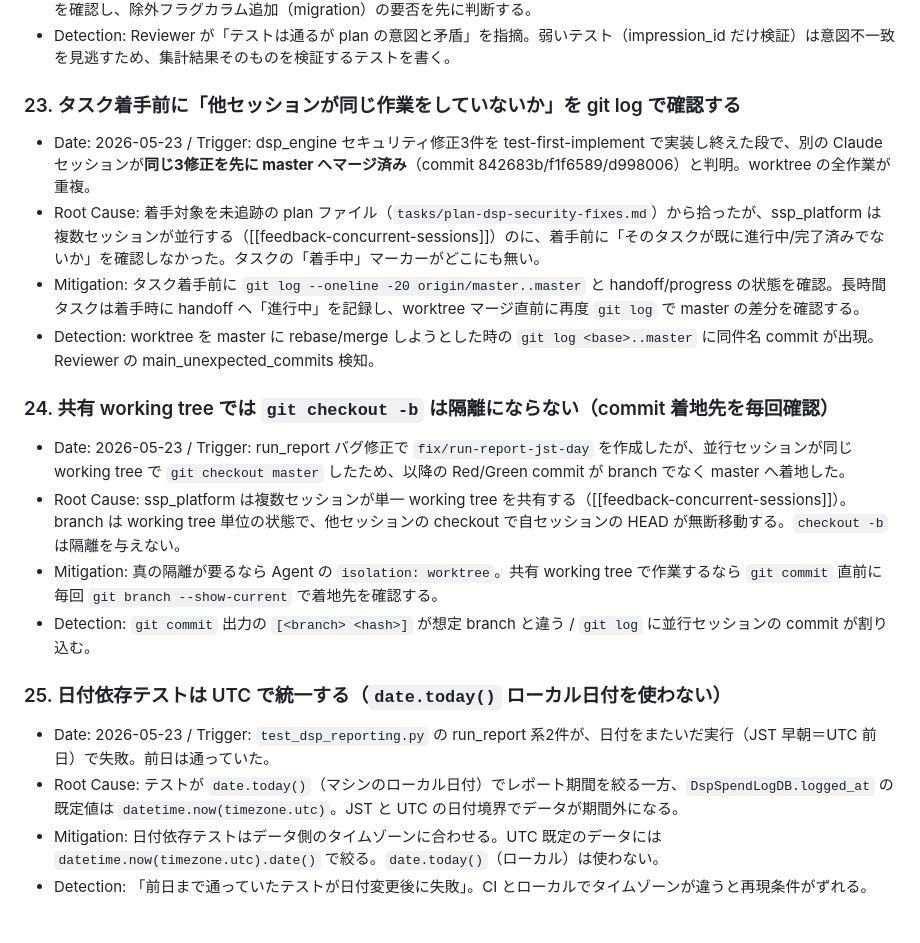
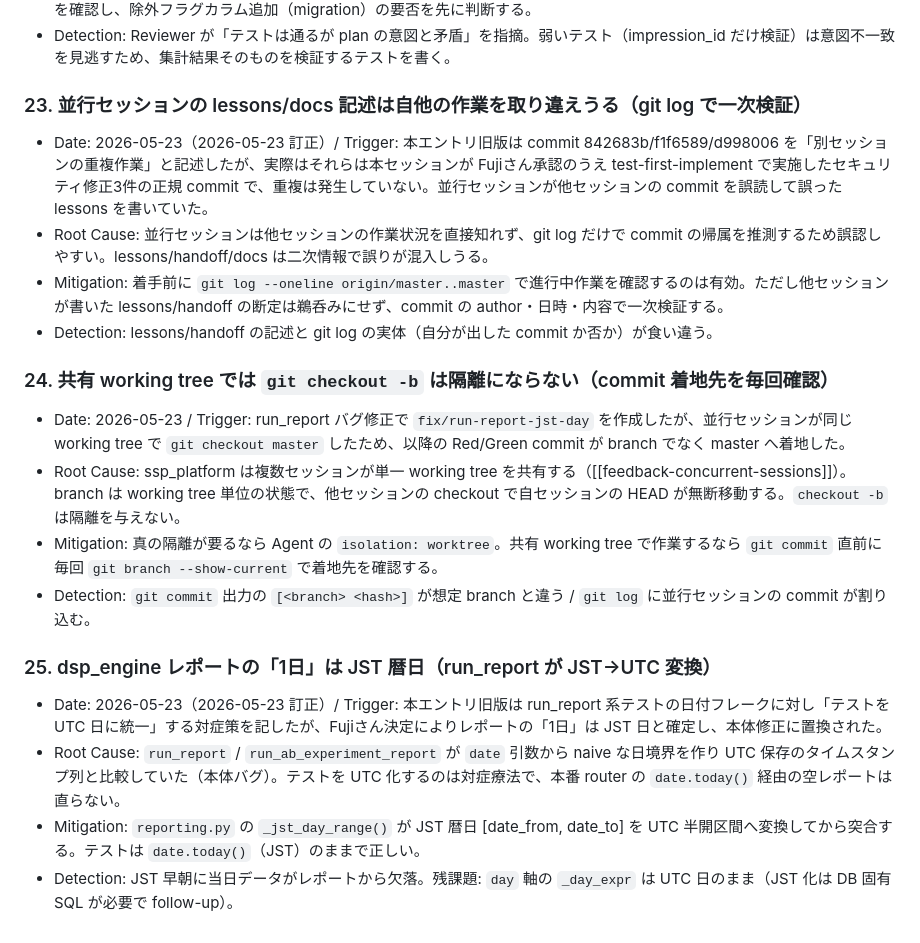
Before and after one commit to Fujifujimon88/ssp, a Markdown page: tasks/lessons.md, the part around the change. Rendered like a GitHub page.

Commit message:
docs(dsp-engine): 教訓23/25 を実態に訂正
23: セキュリティ修正3件(842683b/f1f6589/d998006)を「別セッションの重複」と
    した誤記を訂正。実際は本セッションの正規 commit で重複なし。
25: 「テストを UTC 化」の対症策記述を、JST 日決定 + run_report 本体修正
    (_jst_day_range) の実態に訂正。

Co-Authored-By: Claude Opus 4.7 (1M context) <noreply@anthropic.com>

```diff
--- a/tasks/lessons.md
+++ b/tasks/lessons.md
@@ -121,11 +121,11 @@
 - Mitigation: 「記録はするが集計から除外する」系の機能は、計画時に対象テーブルの NULL 制約・必須カラム・集計クエリを確認し、除外フラグカラム追加（migration）の要否を先に判断する。
 - Detection: Reviewer が「テストは通るが plan の意図と矛盾」を指摘。弱いテスト（impression_id だけ検証）は意図不一致を見逃すため、集計結果そのものを検証するテストを書く。
 
-### 23. タスク着手前に「他セッションが同じ作業をしていないか」を git log で確認する
-- Date: 2026-05-23 / Trigger: dsp_engine セキュリティ修正3件を test-first-implement で実装し終えた段で、別の Claude セッションが**同じ3修正を先に master へマージ済み**（commit 842683b/f1f6589/d998006）と判明。worktree の全作業が重複。
-- Root Cause: 着手対象を未追跡の plan ファイル（`tasks/plan-dsp-security-fixes.md`）から拾ったが、ssp_platform は複数セッションが並行する（[[feedback-concurrent-sessions]]）のに、着手前に「そのタスクが既に進行中/完了済みでないか」を確認しなかった。タスクの「着手中」マーカーがどこにも無い。
-- Mitigation: タスク着手前に `git log --oneline -20 origin/master..master` と handoff/progress の状態を確認。長時間タスクは着手時に handoff へ「進行中」を記録し、worktree マージ直前に再度 `git log` で master の差分を確認する。
-- Detection: worktree を master に rebase/merge しようとした時の `git log <base>..master` に同件名 commit が出現。Reviewer の main_unexpected_commits 検知。
+### 23. 並行セッションの lessons/docs 記述は自他の作業を取り違えうる（git log で一次検証）
+- Date: 2026-05-23（2026-05-23 訂正）/ Trigger: 本エントリ旧版は commit 842683b/f1f6589/d998006 を「別セッションの重複作業」と記述したが、実際はそれらは本セッションが Fujiさん承認のうえ test-first-implement で実施したセキュリティ修正3件の正規 commit で、重複は発生していない。並行セッションが他セッションの commit を誤読して誤った lessons を書いていた。
+- Root Cause: 並行セッションは他セッションの作業状況を直接知れず、git log だけで commit の帰属を推測するため誤認しやすい。lessons/handoff/docs は二次情報で誤りが混入しうる。
+- Mitigation: 着手前に `git log --oneline origin/master..master` で進行中作業を確認するのは有効。ただし他セッションが書いた lessons/handoff の断定は鵜呑みにせず、commit の author・日時・内容で一次検証する。
+- Detection: lessons/handoff の記述と git log の実体（自分が出した commit か否か）が食い違う。
 
 ### 24. 共有 working tree では `git checkout -b` は隔離にならない（commit 着地先を毎回確認）
 - Date: 2026-05-23 / Trigger: run_report バグ修正で `fix/run-report-jst-day` を作成したが、並行セッションが同じ working tree で `git checkout master` したため、以降の Red/Green commit が branch でなく master へ着地した。
@@ -133,8 +133,8 @@
 - Mitigation: 真の隔離が要るなら Agent の `isolation: worktree`。共有 working tree で作業するなら `git commit` 直前に毎回 `git branch --show-current` で着地先を確認する。
 - Detection: `git commit` 出力の `[<branch> <hash>]` が想定 branch と違う / `git log` に並行セッションの commit が割り込む。
 
-### 25. 日付依存テストは UTC で統一する（`date.today()` ローカル日付を使わない）
-- Date: 2026-05-23 / Trigger: `test_dsp_reporting.py` の run_report 系2件が、日付をまたいだ実行（JST 早朝＝UTC 前日）で失敗。前日は通っていた。
-- Root Cause: テストが `date.today()`（マシンのローカル日付）でレポート期間を絞る一方、`DspSpendLogDB.logged_at` の既定値は `datetime.now(timezone.utc)`。JST と UTC の日付境界でデータが期間外になる。
-- Mitigation: 日付依存テストはデータ側のタイムゾーンに合わせる。UTC 既定のデータには `datetime.now(timezone.utc).date()` で絞る。`date.today()`（ローカル）は使わない。
-- Detection: 「前日まで通っていたテストが日付変更後に失敗」。CI とローカルでタイムゾーンが違うと再現条件がずれる。
+### 25. dsp_engine レポートの「1日」は JST 暦日（run_report が JST→UTC 変換）
+- Date: 2026-05-23（2026-05-23 訂正）/ Trigger: 本エントリ旧版は run_report 系テストの日付フレークに対し「テストを UTC 日に統一」する対症策を記したが、Fujiさん決定によりレポートの「1日」は JST 日と確定し、本体修正に置換された。
+- Root Cause: `run_report` / `run_ab_experiment_report` が `date` 引数から naive な日境界を作り UTC 保存のタイムスタンプ列と比較していた（本体バグ）。テストを UTC 化するのは対症療法で、本番 router の `date.today()` 経由の空レポートは直らない。
+- Mitigation: `reporting.py` の `_jst_day_range()` が JST 暦日 [date_from, date_to] を UTC 半開区間へ変換してから突合する。テストは `date.today()`（JST）のままで正しい。
+- Detection: JST 早朝に当日データがレポートから欠落。残課題: `day` 軸の `_day_expr` は UTC 日のまま（JST 化は DB 固有 SQL が必要で follow-up）。
```
